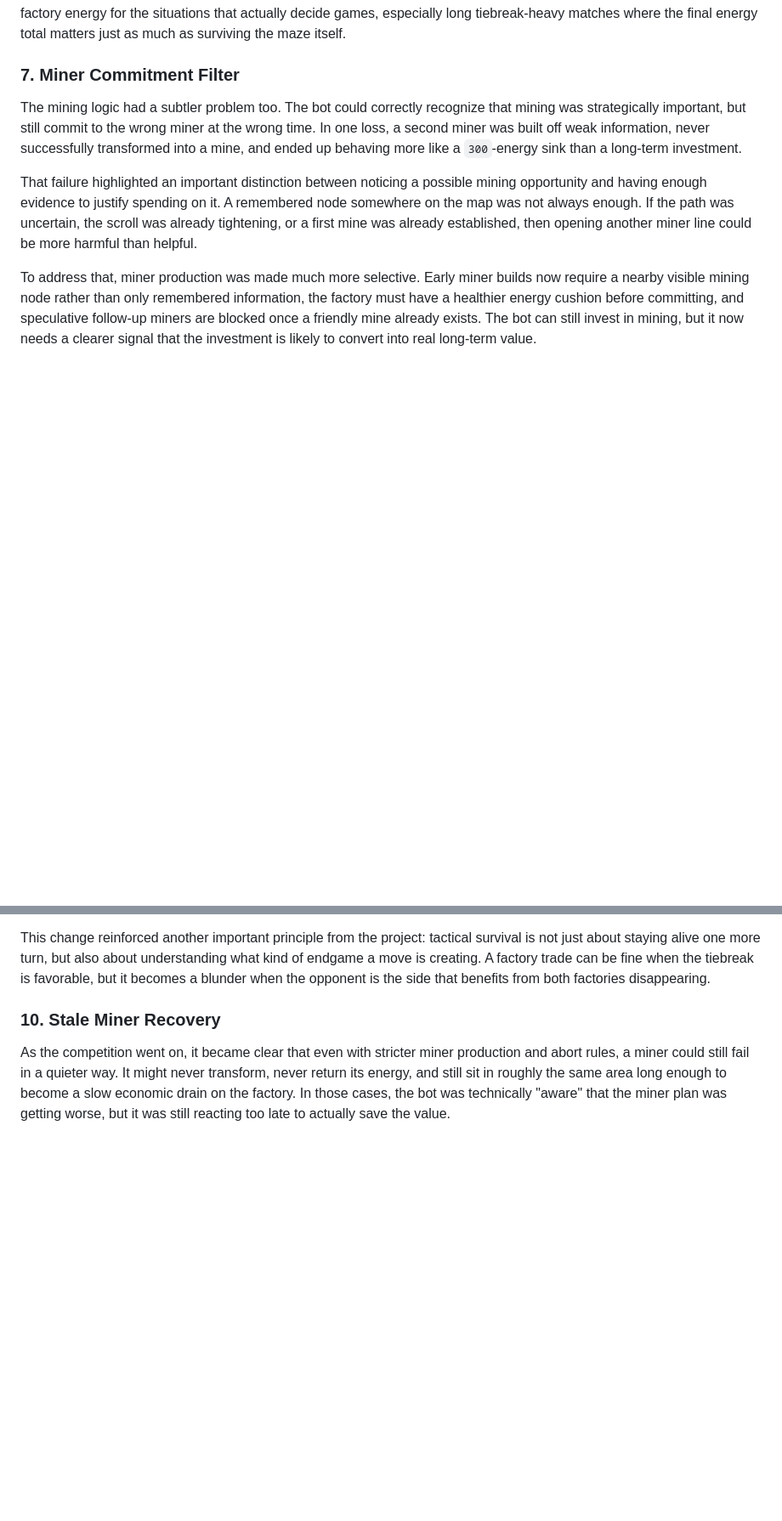
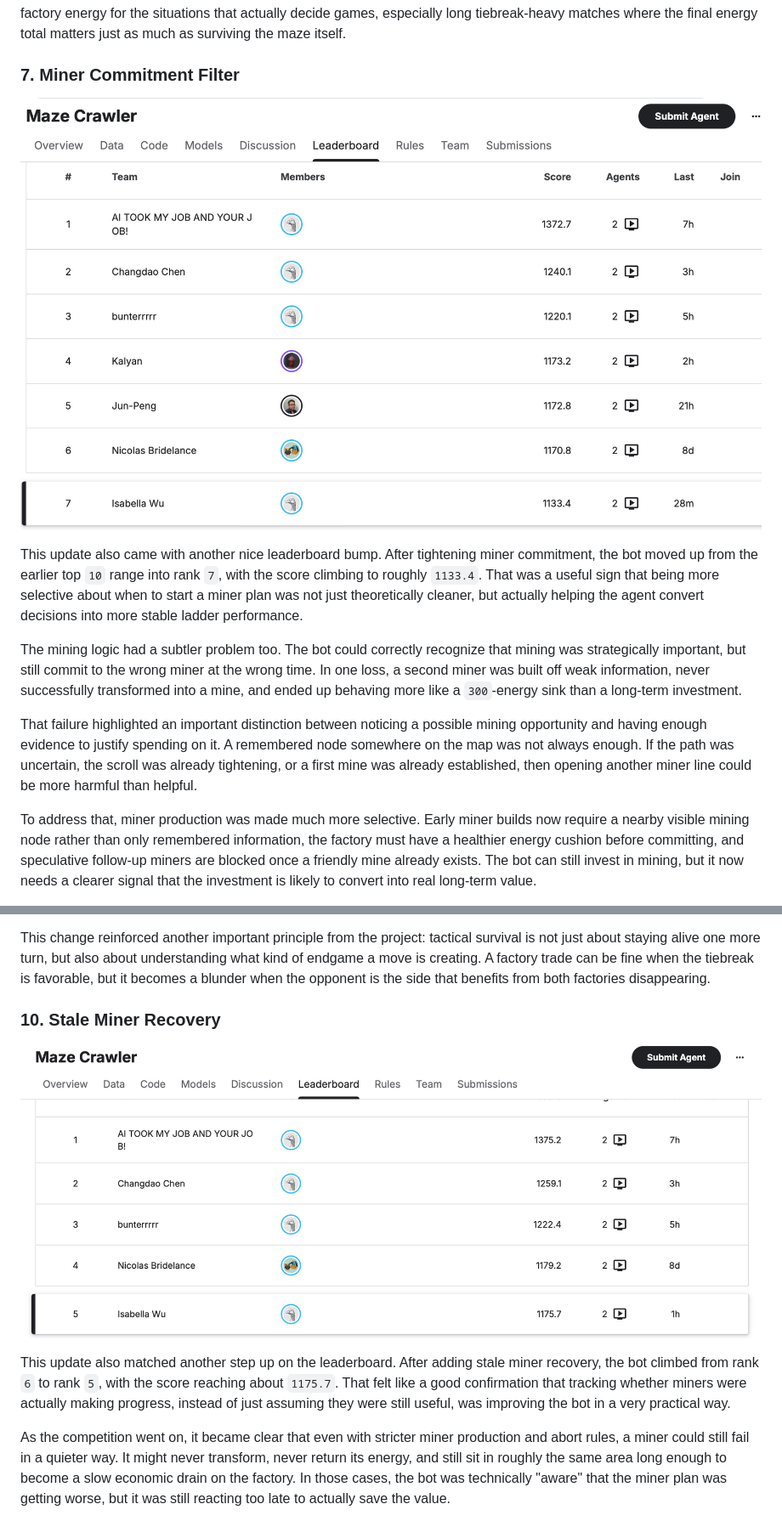
Before and after one commit to wuisabel-gif/maze-crawler, a Markdown page: README.md, 2 parts joined by grey strips. Shown: that part at 85% size. Rendered like a GitHub page; pictures changed too: assets/no-5.jpg (added), assets/no7.jpg (added); blank space fills up the shorter version.

Commit message:
Add leaderboard milestone updates

```diff
--- a/README.md
+++ b/README.md
@@ -159,6 +159,10 @@ This change reinforced a theme that kept appearing throughout the project: bette
 
 ### 7. Miner Commitment Filter
 
+![Rank 7 leaderboard milestone](assets/no7.jpg)
+
+This update also came with another nice leaderboard bump. After tightening miner commitment, the bot moved up from the earlier top `10` range into rank `7`, with the score climbing to roughly `1133.4`. That was a useful sign that being more selective about when to start a miner plan was not just theoretically cleaner, but actually helping the agent convert decisions into more stable ladder performance.
+
 The mining logic had a subtler problem too. The bot could correctly recognize that mining was strategically important, but still commit to the wrong miner at the wrong time. In one loss, a second miner was built off weak information, never successfully transformed into a mine, and ended up behaving more like a `300`-energy sink than a long-term investment.
 
 That failure highlighted an important distinction between noticing a possible mining opportunity and having enough evidence to justify spending on it. A remembered node somewhere on the map was not always enough. If the path was uncertain, the scroll was already tightening, or a first mine was already established, then opening another miner line could be more harmful than helpful.
@@ -184,6 +192,10 @@ To address that, the factory decision layer was updated with a factory-trade fil
 This change reinforced another important principle from the project: tactical survival is not just about staying alive one more turn, but also about understanding what kind of endgame a move is creating. A factory trade can be fine when the tiebreak is favorable, but it becomes a blunder when the opponent is the side that benefits from both factories disappearing.
 
 ### 10. Stale Miner Recovery
+
+![Rank 5 leaderboard milestone](assets/no-5.jpg)
+
+This update also matched another step up on the leaderboard. After adding stale miner recovery, the bot climbed from rank `6` to rank `5`, with the score reaching about `1175.7`. That felt like a good confirmation that tracking whether miners were actually making progress, instead of just assuming they were still useful, was improving the bot in a very practical way.
 
 As the competition went on, it became clear that even with stricter miner production and abort rules, a miner could still fail in a quieter way. It might never transform, never return its energy, and still sit in roughly the same area long enough to become a slow economic drain on the factory. In those cases, the bot was technically "aware" that the miner plan was getting worse, but it was still reacting too late to actually save the value.
 
```
Also changed, not shown: other parts of README.md (+8 -0 lines), assets/no-4.jpg (added), assets/no-6.jpg (added).
